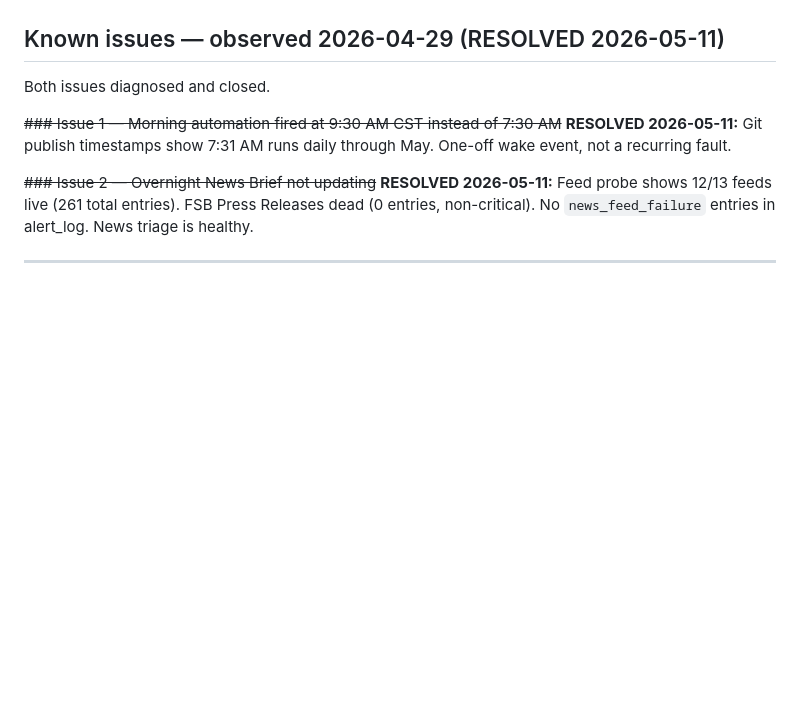
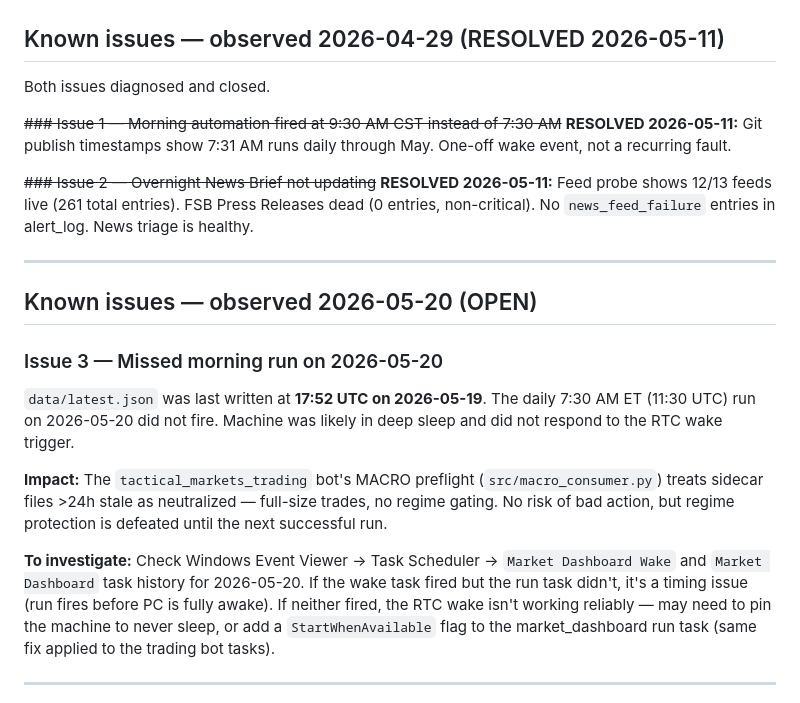
Before and after one commit to IanRekward/GenAI_Messing, a Markdown page: market_dashboard/TODO.md, the part around the change. GitHub-like rendering; blank space fills up the shorter version.

Commit message:
market_dashboard: log missed 2026-05-20 morning run (Issue 3)
latest.json last written 17:52 UTC 2026-05-19; 7:30 ET run on 5/20 did not fire.
Notes impact (MACRO sidecar neutralized → no regime gating on bot trades) and
investigation steps (Task Scheduler Event Viewer, StartWhenAvailable as fix).

Co-Authored-By: Claude Sonnet 4.6 <noreply@anthropic.com>

```diff
--- a/market_dashboard/TODO.md
+++ b/market_dashboard/TODO.md
@@ -35,6 +35,18 @@ Both issues diagnosed and closed.
 
 ~~### Issue 2 — Overnight News Brief not updating~~
 **RESOLVED 2026-05-11:** Feed probe shows 12/13 feeds live (261 total entries). FSB Press Releases dead (0 entries, non-critical). No `news_feed_failure` entries in alert_log. News triage is healthy.
+
+---
+
+## Known issues — observed 2026-05-20 (OPEN)
+
+### Issue 3 — Missed morning run on 2026-05-20
+
+`data/latest.json` was last written at **17:52 UTC on 2026-05-19**. The daily 7:30 AM ET (11:30 UTC) run on 2026-05-20 did not fire. Machine was likely in deep sleep and did not respond to the RTC wake trigger.
+
+**Impact:** The `tactical_markets_trading` bot's MACRO preflight (`src/macro_consumer.py`) treats sidecar files >24h stale as neutralized — full-size trades, no regime gating. No risk of bad action, but regime protection is defeated until the next successful run.
+
+**To investigate:** Check Windows Event Viewer → Task Scheduler → `Market Dashboard Wake` and `Market Dashboard` task history for 2026-05-20. If the wake task fired but the run task didn't, it's a timing issue (run fires before PC is fully awake). If neither fired, the RTC wake isn't working reliably — may need to pin the machine to never sleep, or add a `StartWhenAvailable` flag to the market_dashboard run task (same fix applied to the trading bot tasks).
 
 ---
 
```
